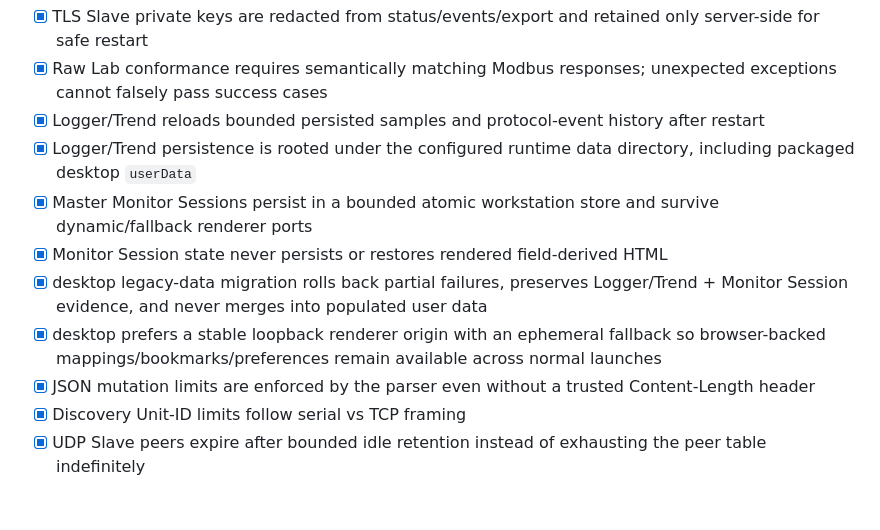
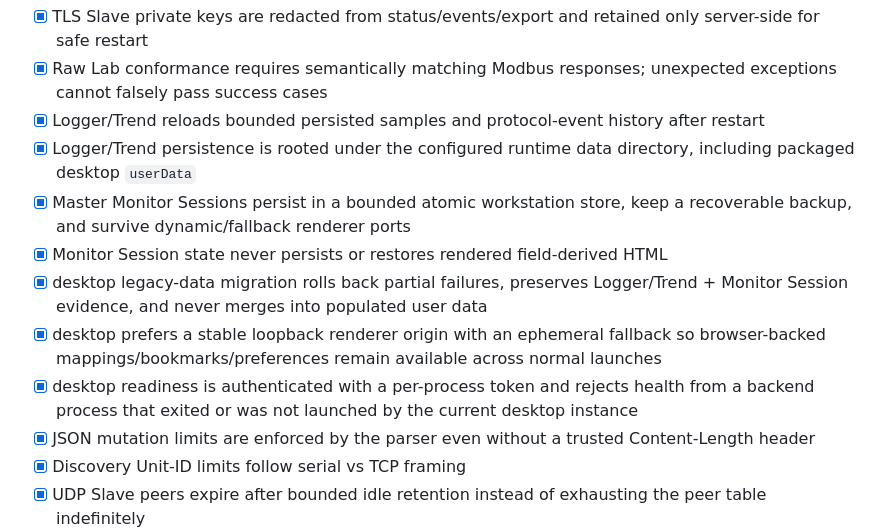
Before and after one commit to raohassandev/modbus-sniffer, a Markdown page: docs/ACTIVE_TODO.md, the part around the change. GitHub-like rendering; blank space fills up the shorter version.

Commit message:
docs(release): finalize desktop readiness and recovery closure

```diff
--- a/docs/ACTIVE_TODO.md
+++ b/docs/ACTIVE_TODO.md
@@ -22,10 +22,11 @@ The final source audit also closes these edge cases:
 - [x] Raw Lab conformance requires semantically matching Modbus responses; unexpected exceptions cannot falsely pass success cases
 - [x] Logger/Trend reloads bounded persisted samples and protocol-event history after restart
 - [x] Logger/Trend persistence is rooted under the configured runtime data directory, including packaged desktop `userData`
-- [x] Master Monitor Sessions persist in a bounded atomic workstation store and survive dynamic/fallback renderer ports
+- [x] Master Monitor Sessions persist in a bounded atomic workstation store, keep a recoverable backup, and survive dynamic/fallback renderer ports
 - [x] Monitor Session state never persists or restores rendered field-derived HTML
 - [x] desktop legacy-data migration rolls back partial failures, preserves Logger/Trend + Monitor Session evidence, and never merges into populated user data
 - [x] desktop prefers a stable loopback renderer origin with an ephemeral fallback so browser-backed mappings/bookmarks/preferences remain available across normal launches
+- [x] desktop readiness is authenticated with a per-process token and rejects health from a backend process that exited or was not launched by the current desktop instance
 - [x] JSON mutation limits are enforced by the parser even without a trusted Content-Length header
 - [x] Discovery Unit-ID limits follow serial vs TCP framing
 - [x] UDP Slave peers expire after bounded idle retention instead of exhausting the peer table indefinitely
```
